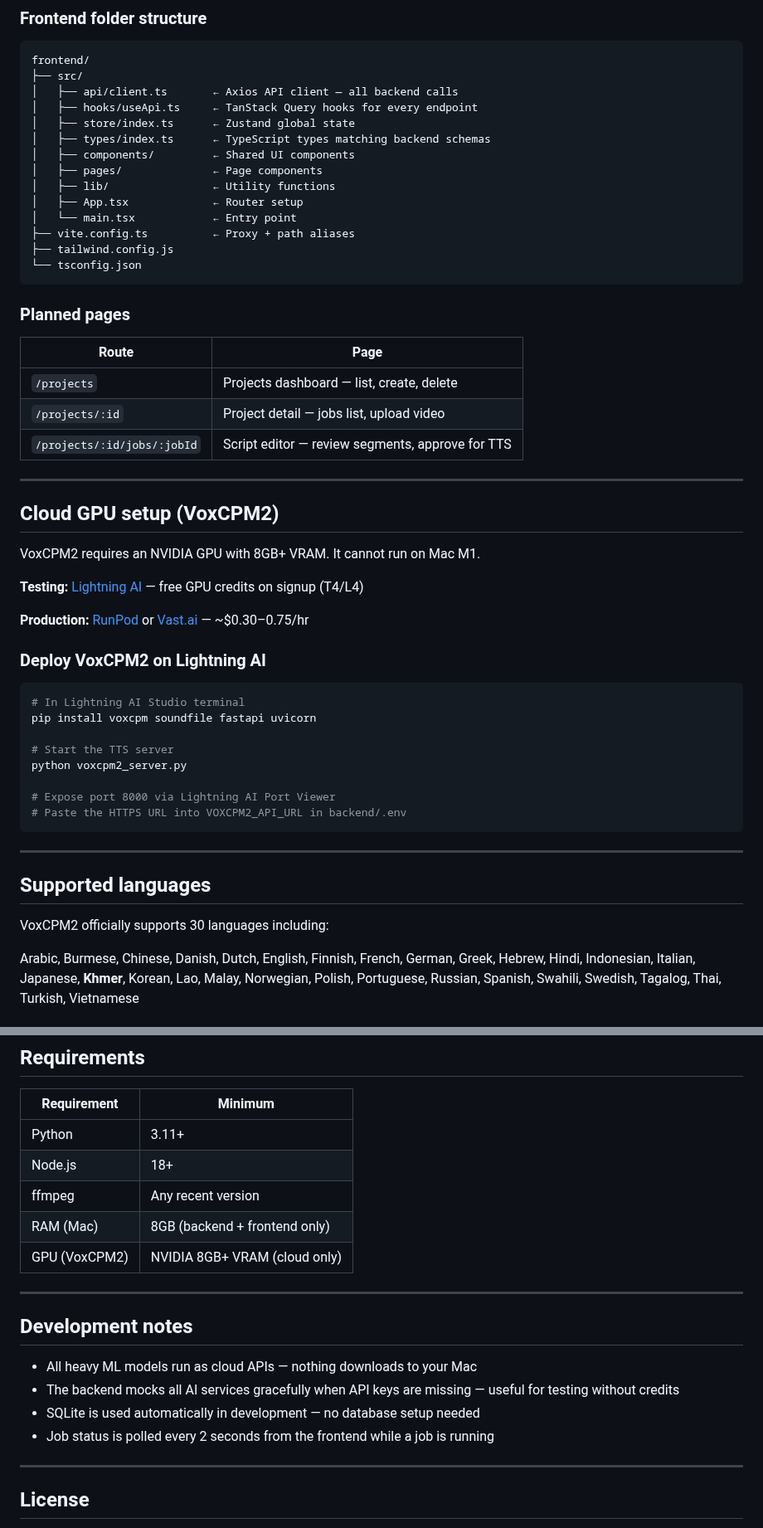
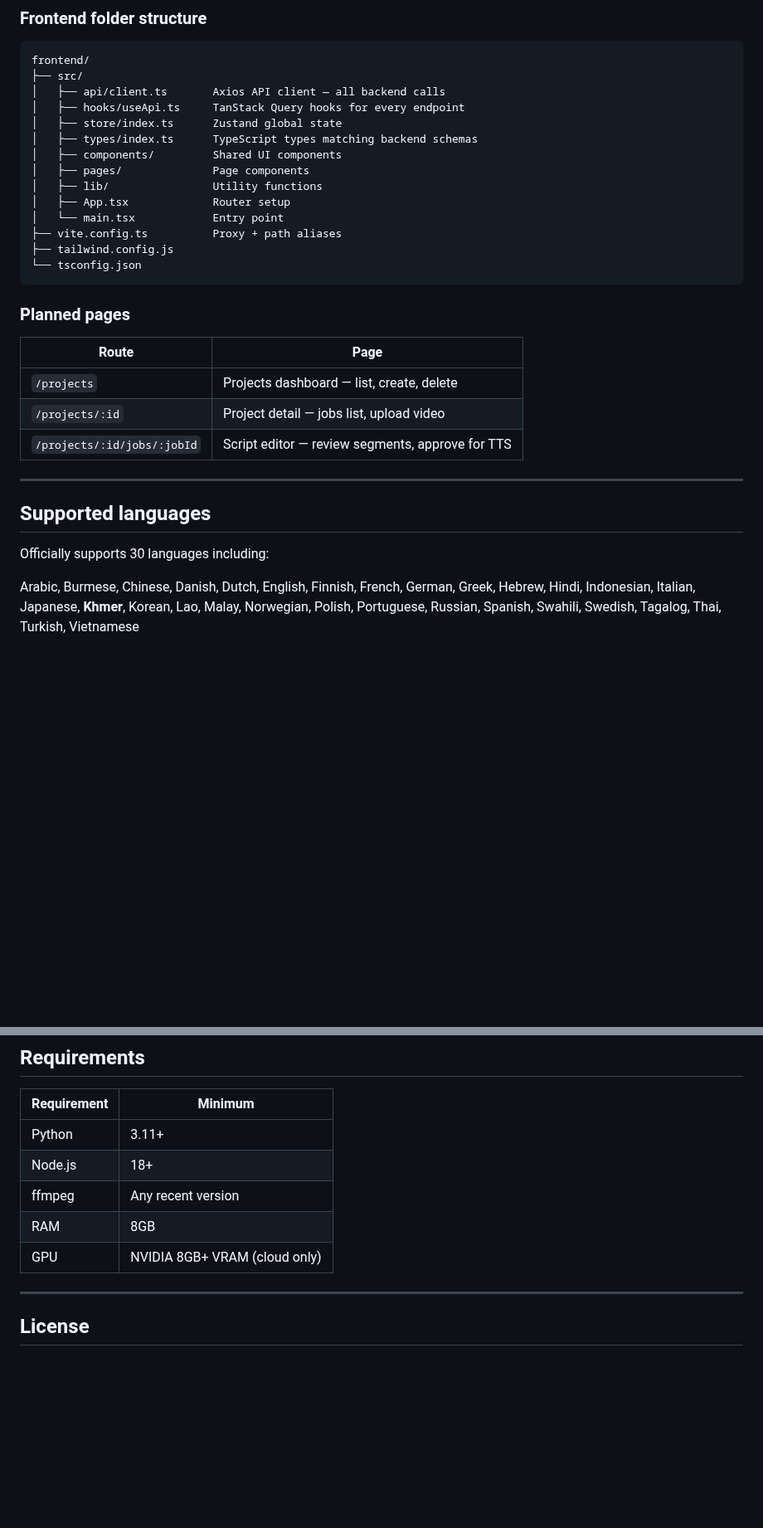
Before and after one commit to MorkMongkul/dubbify-studio, a Markdown page: README.md, 2 parts joined by grey strips. Shown at 83% size. Drawn GitHub-style; blank space fills up the shorter version.

````diff
--- a/README.md
+++ b/README.md
@@ -209,16 +157,16 @@ npm run preview  # preview production build locally
 ```
 frontend/
 ├── src/
-│   ├── api/client.ts       ← Axios API client — all backend calls
-│   ├── hooks/useApi.ts     ← TanStack Query hooks for every endpoint
-│   ├── store/index.ts      ← Zustand global state
-│   ├── types/index.ts      ← TypeScript types matching backend schemas
-│   ├── components/         ← Shared UI components
-│   ├── pages/              ← Page components
-│   ├── lib/                ← Utility functions
-│   ├── App.tsx             ← Router setup
-│   └── main.tsx            ← Entry point
-├── vite.config.ts          ← Proxy + path aliases
+│   ├── api/client.ts       Axios API client — all backend calls
+│   ├── hooks/useApi.ts     TanStack Query hooks for every endpoint
+│   ├── store/index.ts      Zustand global state
+│   ├── types/index.ts      TypeScript types matching backend schemas
+│   ├── components/         Shared UI components
+│   ├── pages/              Page components
+│   ├── lib/                Utility functions
+│   ├── App.tsx             Router setup
+│   └── main.tsx            Entry point
+├── vite.config.ts          Proxy + path aliases
 ├── tailwind.config.js
 └── tsconfig.json
 ```
@@ -233,32 +181,9 @@ frontend/
 
 ---
 
-## Cloud GPU setup (VoxCPM2)
-
-VoxCPM2 requires an NVIDIA GPU with 8GB+ VRAM. It cannot run on Mac M1.
-
-**Testing:** [Lightning AI](https://lightning.ai) — free GPU credits on signup (T4/L4)
-
-**Production:** [RunPod](https://runpod.io) or [Vast.ai](https://vast.ai) — ~$0.30–0.75/hr
-
-### Deploy VoxCPM2 on Lightning AI
-
-```bash
-# In Lightning AI Studio terminal
-pip install voxcpm soundfile fastapi uvicorn
-
-# Start the TTS server
-python voxcpm2_server.py
-
-# Expose port 8000 via Lightning AI Port Viewer
-# Paste the HTTPS URL into VOXCPM2_API_URL in backend/.env
-```
-
----
-
 ## Supported languages
 
-VoxCPM2 officially supports 30 languages including:
+Officially supports 30 languages including:
 
 Arabic, Burmese, Chinese, Danish, Dutch, English, Finnish, French, German, Greek, Hebrew, Hindi, Indonesian, Italian, Japanese, **Khmer**, Korean, Lao, Malay, Norwegian, Polish, Portuguese, Russian, Spanish, Swahili, Swedish, Tagalog, Thai, Turkish, Vietnamese
 
@@ -271,17 +196,8 @@ Arabic, Burmese, Chinese, Danish, Dutch, English, Finnish, French, German, Greek
 | Python | 3.11+ |
 | Node.js | 18+ |
 | ffmpeg | Any recent version |
-| RAM (Mac) | 8GB (backend + frontend only) |
-| GPU (VoxCPM2) | NVIDIA 8GB+ VRAM (cloud only) |
-
----
-
-## Development notes
-
-- All heavy ML models run as cloud APIs — nothing downloads to your Mac
-- The backend mocks all AI services gracefully when API keys are missing — useful for testing without credits
-- SQLite is used automatically in development — no database setup needed
-- Job status is polled every 2 seconds from the frontend while a job is running
+| RAM | 8GB|
+| GPU | NVIDIA 8GB+ VRAM (cloud only) |
 
 ---
 
````
Also changed, not shown: other parts of README.md (+25 -77 lines), image.png (added).
